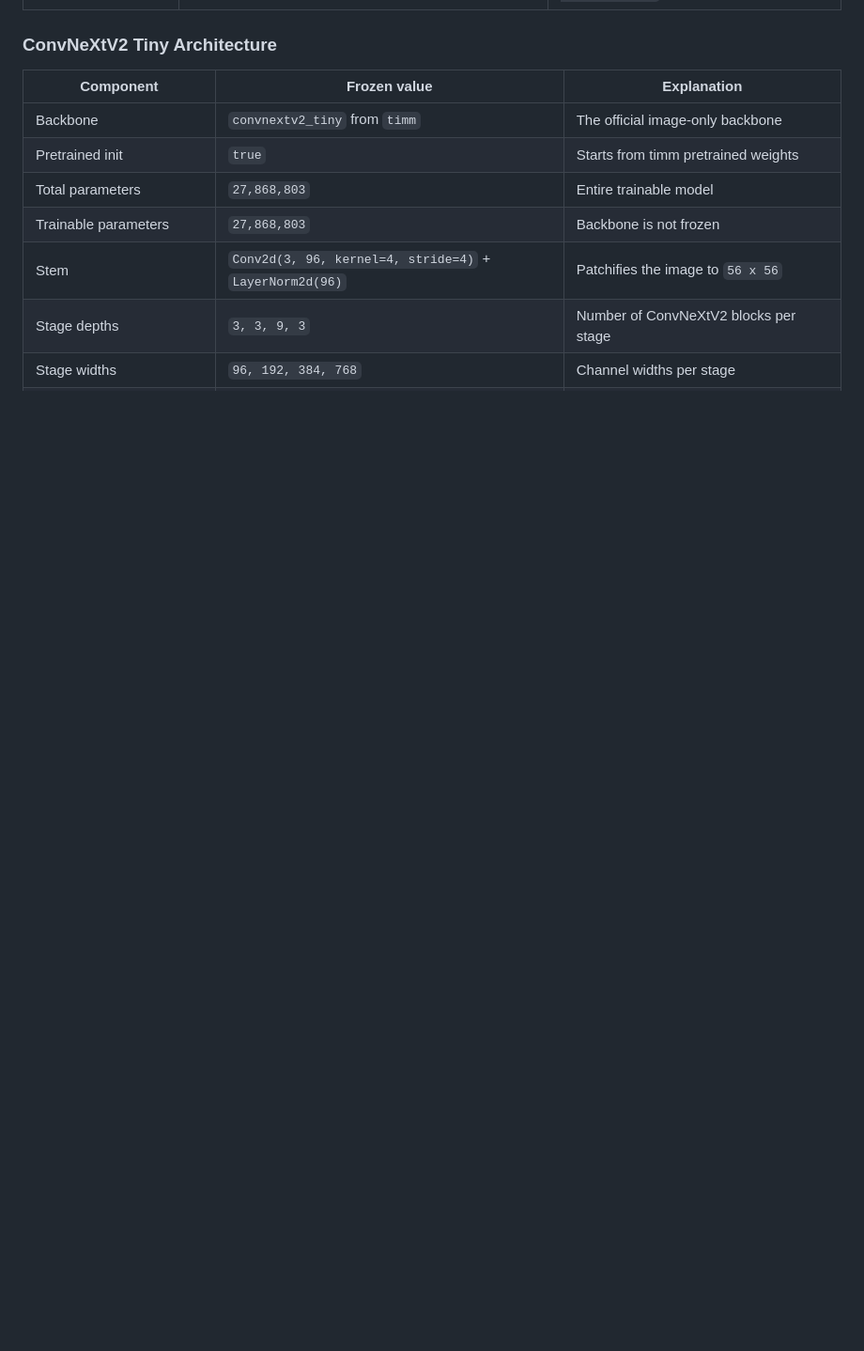
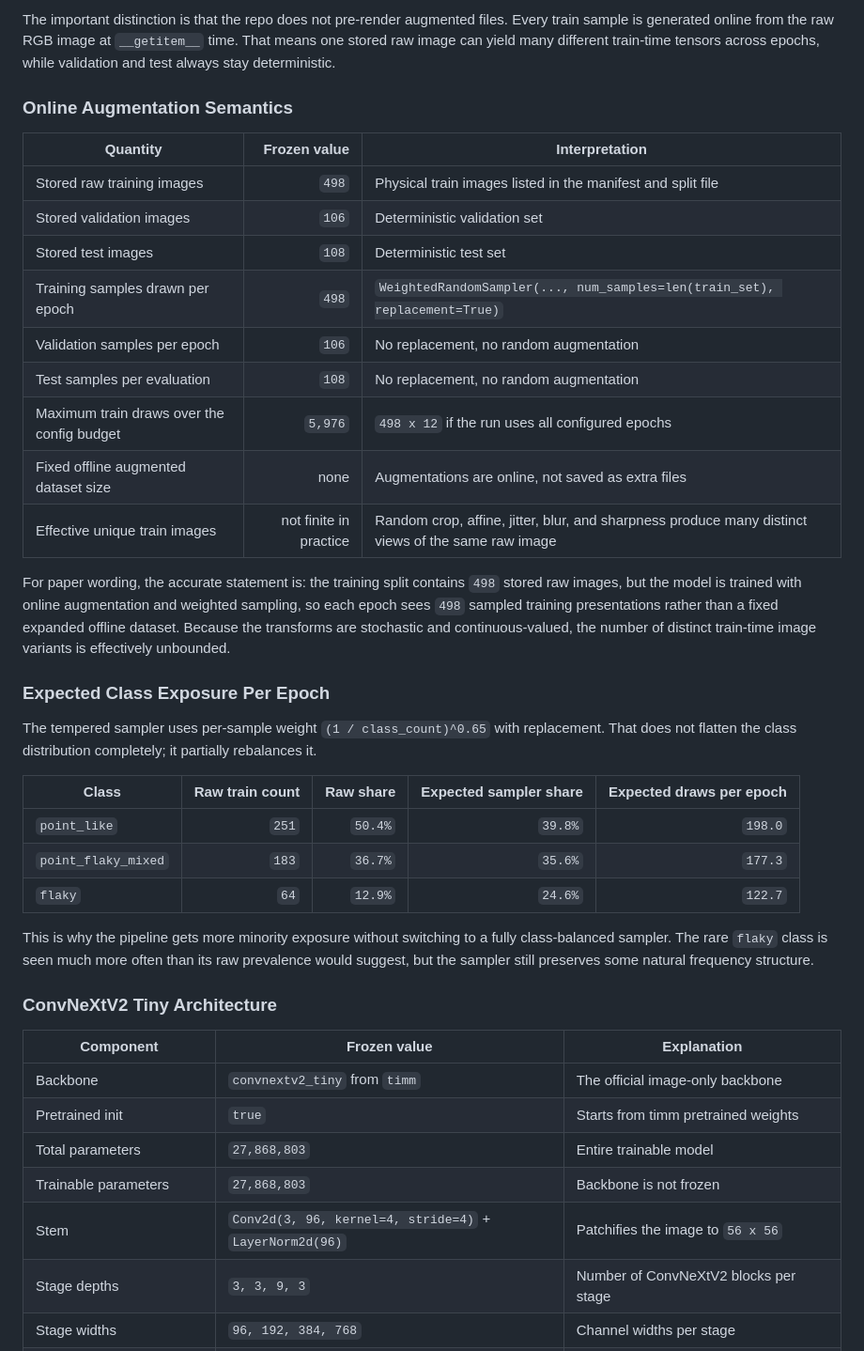
Before and after one commit to Kratospidey/corneal_ulcer, a Markdown page: README.md, the part around one of its changes. Shown at 94% size. Drawn GitHub-style; blank space fills up the shorter version.

Commit message:
Expand README augmentation and pipeline details

```diff
--- a/README.md
+++ b/README.md
@@ -155,3 +190,33 @@ The benchmark was re-stabilized after a recipe drift regression. The frozen fix
+The important distinction is that the repo does not pre-render augmented files. Every train sample is generated online from the raw RGB image at `__getitem__` time. That means one stored raw image can yield many different train-time tensors across epochs, while validation and test always stay deterministic.
+
+### Online Augmentation Semantics
+
+| Quantity | Frozen value | Interpretation |
+| --- | ---: | --- |
+| Stored raw training images | `498` | Physical train images listed in the manifest and split file |
+| Stored validation images | `106` | Deterministic validation set |
+| Stored test images | `108` | Deterministic test set |
+| Training samples drawn per epoch | `498` | `WeightedRandomSampler(..., num_samples=len(train_set), replacement=True)` |
+| Validation samples per epoch | `106` | No replacement, no random augmentation |
+| Test samples per evaluation | `108` | No replacement, no random augmentation |
+| Maximum train draws over the config budget | `5,976` | `498 x 12` if the run uses all configured epochs |
+| Fixed offline augmented dataset size | none | Augmentations are online, not saved as extra files |
+| Effective unique train images | not finite in practice | Random crop, affine, jitter, blur, and sharpness produce many distinct views of the same raw image |
+
+For paper wording, the accurate statement is: the training split contains `498` stored raw images, but the model is trained with online augmentation and weighted sampling, so each epoch sees `498` sampled training presentations rather than a fixed expanded offline dataset. Because the transforms are stochastic and continuous-valued, the number of distinct train-time image variants is effectively unbounded.
+
+### Expected Class Exposure Per Epoch
+
+The tempered sampler uses per-sample weight `(1 / class_count)^0.65` with replacement. That does not flatten the class distribution completely; it partially rebalances it.
+
+| Class | Raw train count | Raw share | Expected sampler share | Expected draws per epoch |
+| --- | ---: | ---: | ---: | ---: |
+| `point_like` | `251` | `50.4%` | `39.8%` | `198.0` |
+| `point_flaky_mixed` | `183` | `36.7%` | `35.6%` | `177.3` |
+| `flaky` | `64` | `12.9%` | `24.6%` | `122.7` |
+
+This is why the pipeline gets more minority exposure without switching to a fully class-balanced sampler. The rare `flaky` class is seen much more often than its raw prevalence would suggest, but the sampler still preserves some natural frequency structure.
+
 ### ConvNeXtV2 Tiny Architecture
 
 | Component | Frozen value | Explanation |
```
Also changed, not shown: other parts of README.md (+47 -0 lines).
